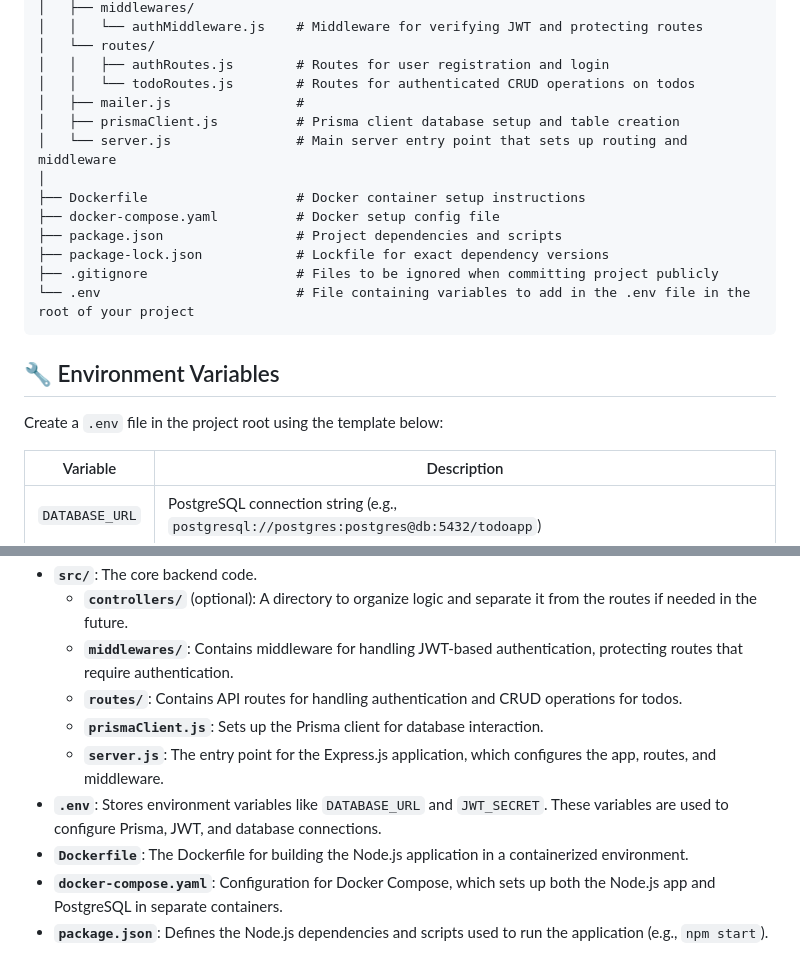
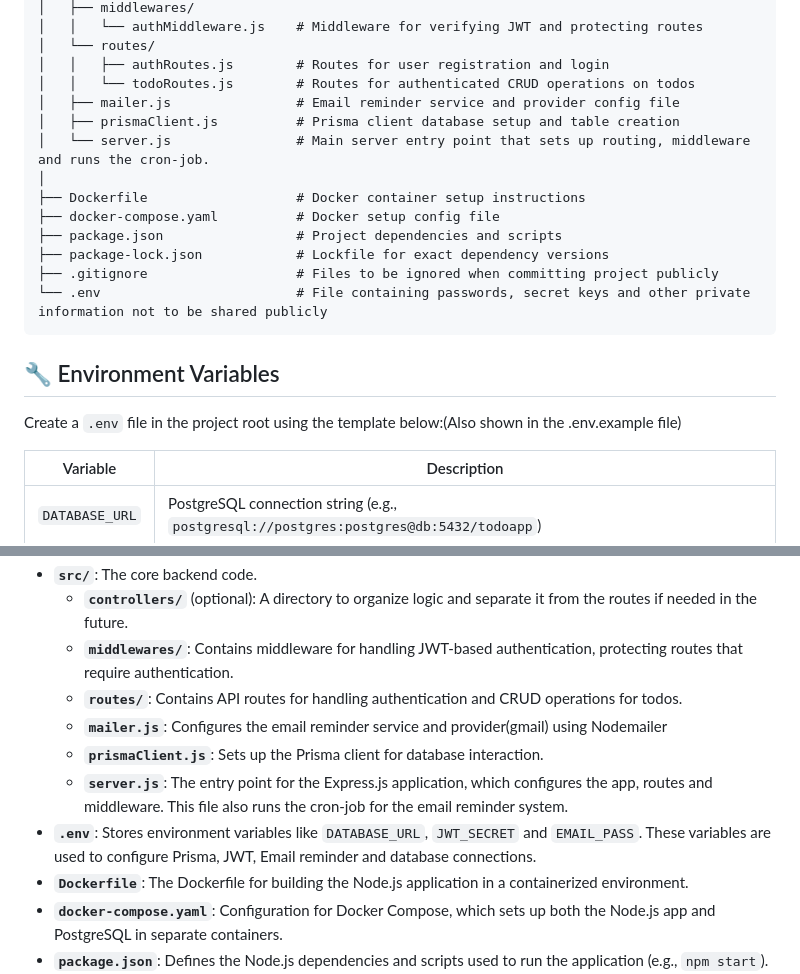
Before and after one commit to pratikk0501/todo-app-with-email-reminders, a Markdown page: README.md, 2 parts joined by grey strips. Drawn GitHub-style.

````diff
--- a/README.md
+++ b/README.md
@@ -32,21 +32,21 @@ backend-todo-app/
 │   └── routes/
 │   │   ├── authRoutes.js        # Routes for user registration and login
 │   │   └── todoRoutes.js        # Routes for authenticated CRUD operations on todos
-│   ├── mailer.js                #
+│   ├── mailer.js                # Email reminder service and provider config file
 │   ├── prismaClient.js          # Prisma client database setup and table creation
-│   └── server.js                # Main server entry point that sets up routing and middleware
+│   └── server.js                # Main server entry point that sets up routing, middleware and runs the cron-job.
 │
 ├── Dockerfile                   # Docker container setup instructions
 ├── docker-compose.yaml          # Docker setup config file
 ├── package.json                 # Project dependencies and scripts
 ├── package-lock.json            # Lockfile for exact dependency versions
 ├── .gitignore                   # Files to be ignored when committing project publicly
-└── .env                         # File containing variables to add in the .env file in the root of your project
+└── .env                         # File containing passwords, secret keys and other private information not to be shared publicly
 ```
 
 ## 🔧 Environment Variables
 
-Create a `.env` file in the project root using the template below:
+Create a `.env` file in the project root using the template below:(Also shown in the .env.example file)
 
 | Variable | Description |
 |-----------|-------------|
@@ -66,9 +66,10 @@ Create a `.env` file in the project root using the template below:
   - **`controllers/`** (optional): A directory to organize logic and separate it from the routes if needed in the future.
   - **`middlewares/`**: Contains middleware for handling JWT-based authentication, protecting routes that require authentication.
   - **`routes/`**: Contains API routes for handling authentication and CRUD operations for todos.
+  - **`mailer.js`**: Configures the email reminder service and provider(gmail) using Nodemailer
   - **`prismaClient.js`**: Sets up the Prisma client for database interaction.
-  - **`server.js`**: The entry point for the Express.js application, which configures the app, routes, and middleware.
-- **`.env`**: Stores environment variables like `DATABASE_URL` and `JWT_SECRET`. These variables are used to configure Prisma, JWT, and database connections.
+  - **`server.js`**: The entry point for the Express.js application, which configures the app, routes and middleware. This file also runs the cron-job for the email reminder system.
+- **`.env`**: Stores environment variables like `DATABASE_URL`, `JWT_SECRET` and `EMAIL_PASS`. These variables are used to configure Prisma, JWT, Email reminder and database connections.
 - **`Dockerfile`**: The Dockerfile for building the Node.js application in a containerized environment.
 - **`docker-compose.yaml`**: Configuration for Docker Compose, which sets up both the Node.js app and PostgreSQL in separate containers.
 - **`package.json`**: Defines the Node.js dependencies and scripts used to run the application (e.g., `npm start`).
````
